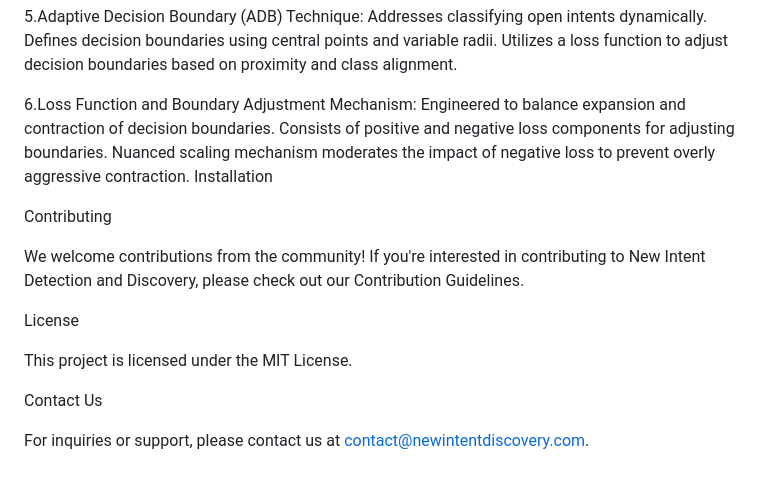
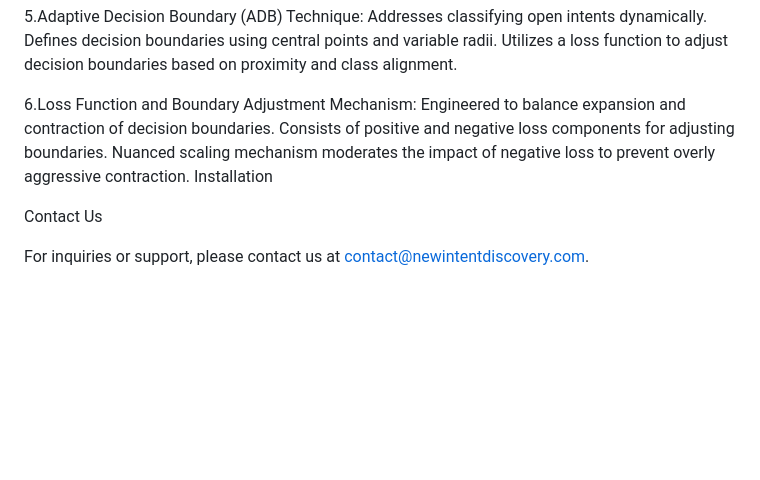
Before and after one commit to omgaydhane/IntelliBank, a Markdown page: README.md, the part around the change. Rendered like a GitHub page; blank space fills up the shorter version.

```diff
--- a/README.md
+++ b/README.md
@@ -37,14 +37,6 @@ Key Features:
     Installation
 
 
-Contributing
-
-We welcome contributions from the community! If you're interested in contributing to New Intent Detection and Discovery, please check out our Contribution Guidelines.
-
-License
-
-This project is licensed under the MIT License.
-
 Contact Us
 
 For inquiries or support, please contact us at contact@newintentdiscovery.com.
```
